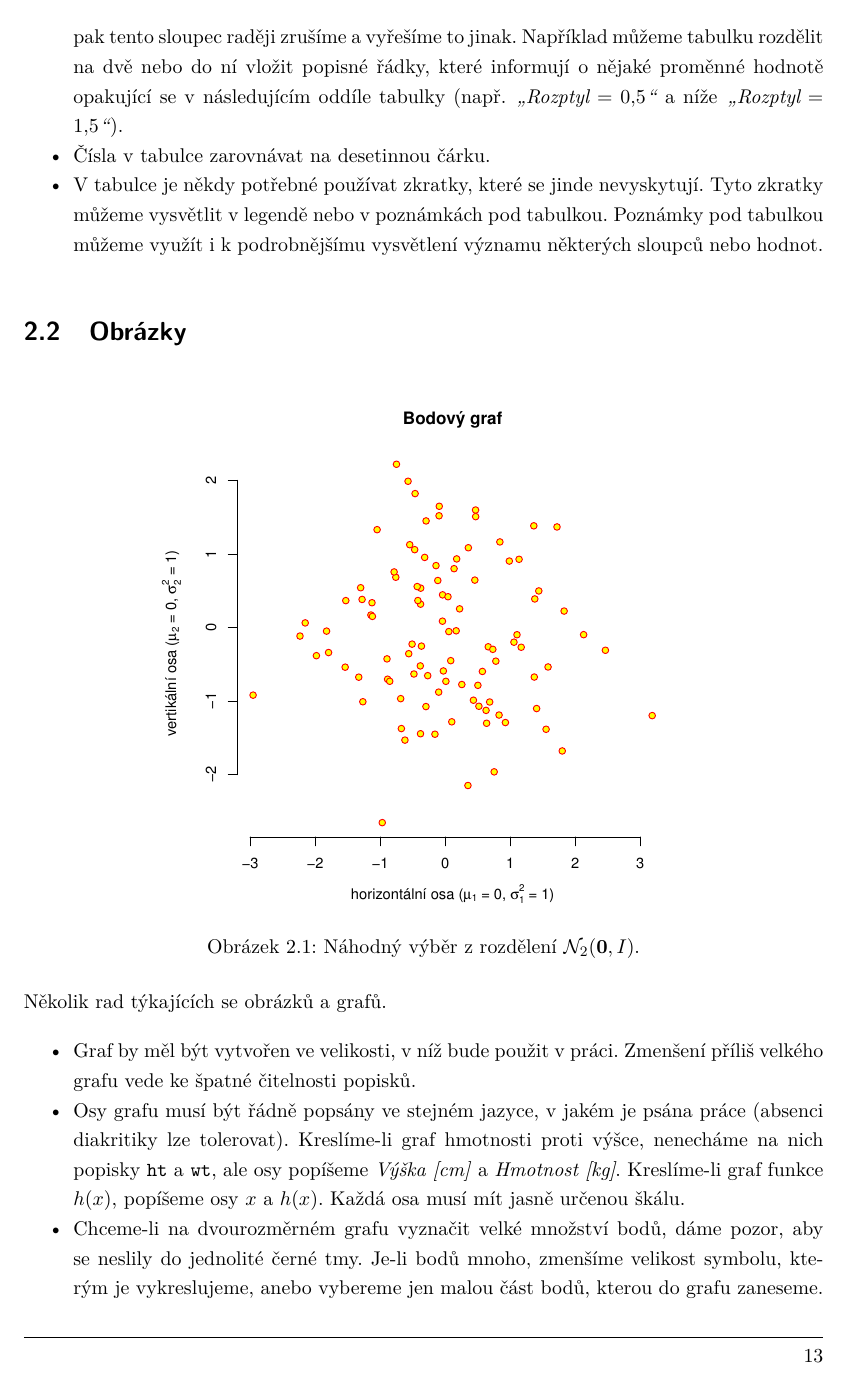
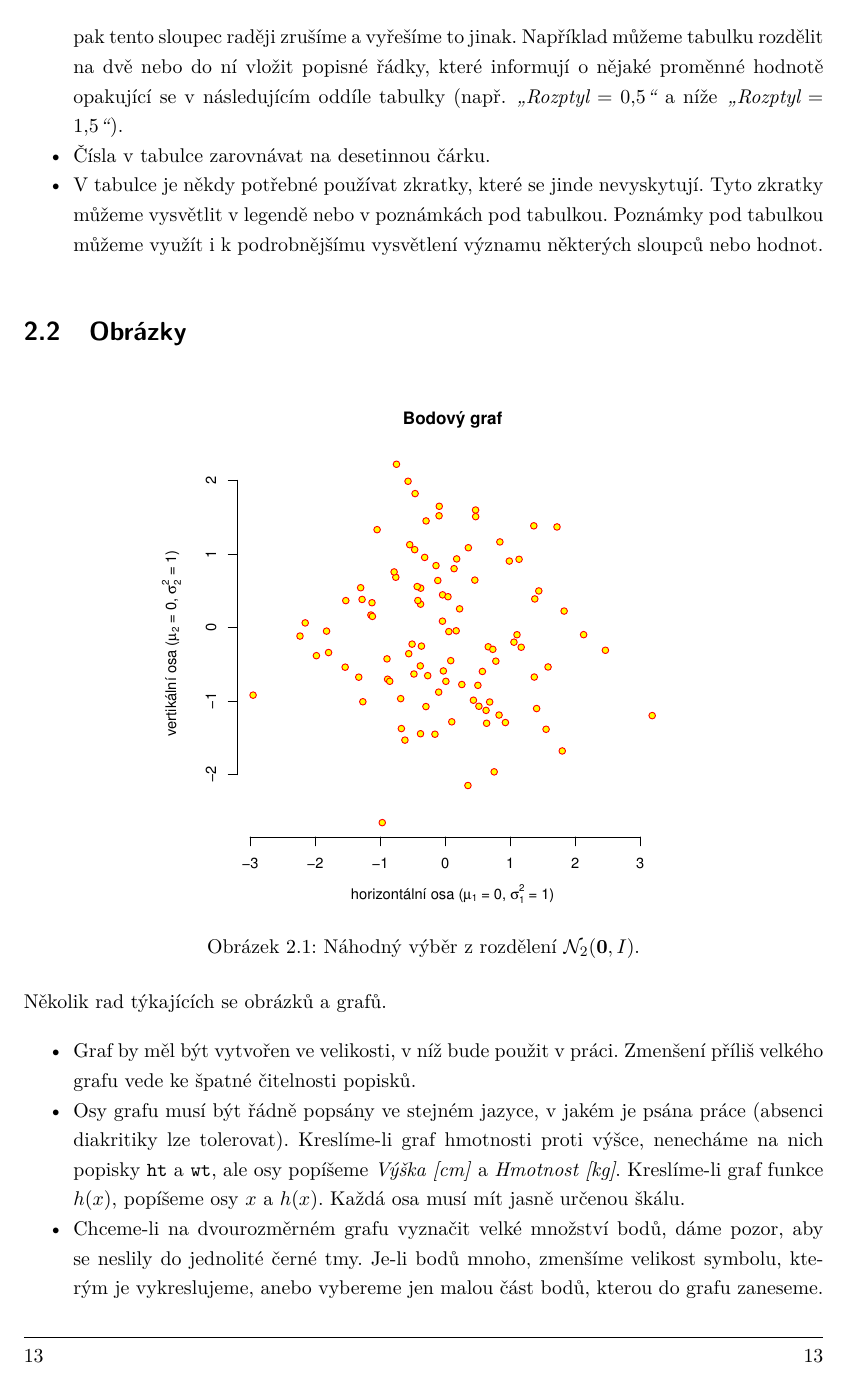
Before and after one commit to MichalLauer/bachelor-csgo-analysis, a LaTeX document (bakalarska-prace/prace.tex, which reads bakalarska-prace/makra.tex): page 13 of 22. Compiled offline with pdfLaTeX.

Commit message:
Odstraněnpo 'E' z  fancyhead

```diff
--- a/bakalarska-prace/makra.tex
+++ b/bakalarska-prace/makra.tex
@@ -75,12 +75,12 @@
 
 % nastavení hlavy a paty stránek
 \fancyhf{}
-\fancyhead[RO,LE]{\rightmark}
-\fancyfoot[RO,LE]{\thepage}
+\fancyhead[RO,L]{\rightmark} %% [RO,LE] vyvolalo warning, odstraněno
+\fancyfoot[RO,L]{\thepage} %% [RO,LE] vyvolalo warning, odstraněno
 \renewcommand{\footrulewidth}{.5pt}
 \fancypagestyle{plain}{%
 \fancyhf{} % clear all header and footer fields
-\fancyfoot[RO,LE]{\thepage}
+\fancyfoot[RO,L]{\thepage} %% [RO,LE] vyvolalo warning, odstraněno
 \renewcommand{\headrulewidth}{0pt}
 \renewcommand{\footrulewidth}{0.5pt}}
 
@@ -123,3 +123,4 @@
 
 % Použití zkratek
 \usepackage[printonlyused]{acronym}
+\usepackage{csquotes}
```
